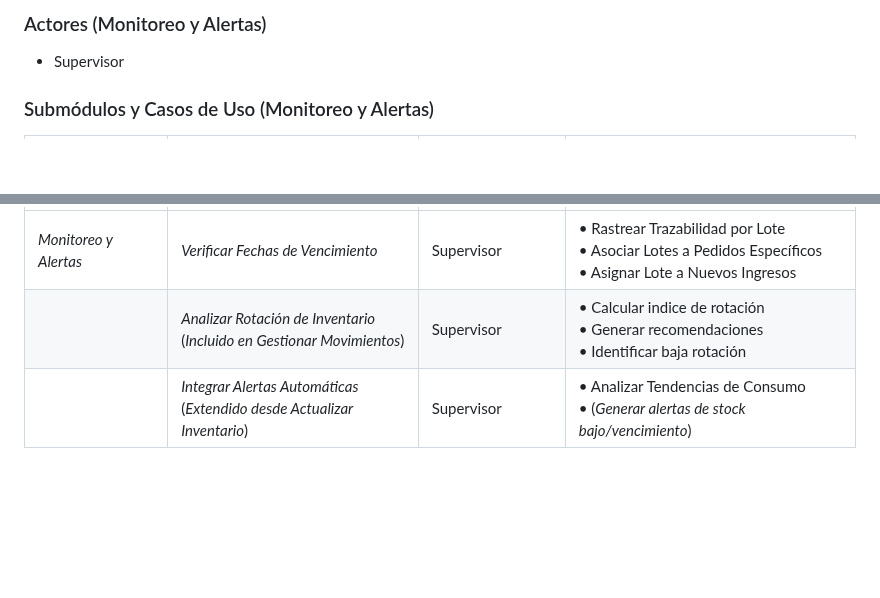
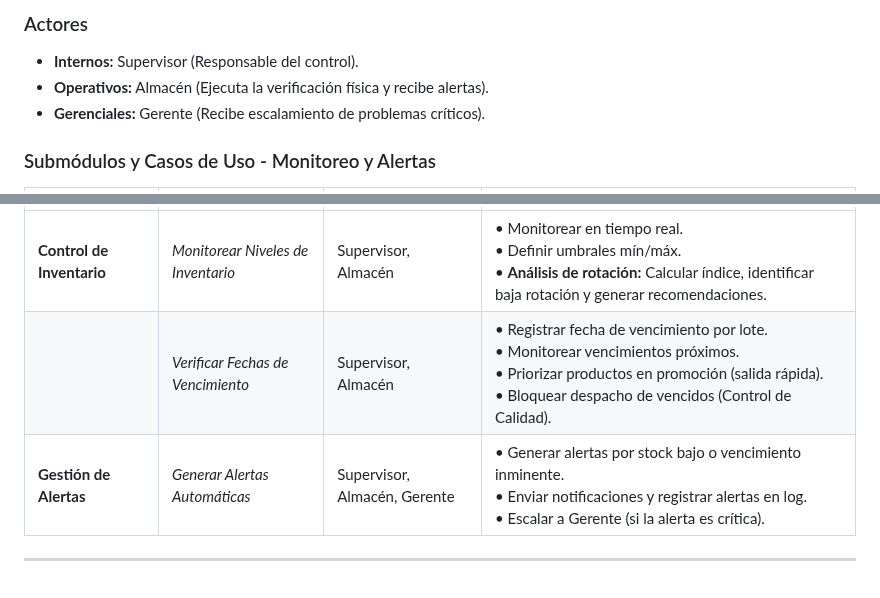
Before and after one commit to NextLogic2025/Capri-vents, a Markdown page: Arquitectura/2 Casos de uso/casosUso.md, 2 parts joined by grey strips. Rendered like a GitHub page; blank space fills up the shorter version.

```diff
--- a/Arquitectura/2 Casos de uso/casosUso.md
+++ b/Arquitectura/2 Casos de uso/casosUso.md
@@ -275,6 +279,8 @@ Controlar la trazabilidad de los productos por lote, gestionar sus fechas de ven
 
-### Actores (Monitoreo y Alertas)
-* Supervisor
+### Actores
+* **Internos:** Supervisor (Responsable del control).
+* **Operativos:** Almacén (Ejecuta la verificación física y recibe alertas).
+* **Gerenciales:** Gerente (Recibe escalamiento de problemas críticos).
 
-### Submódulos y Casos de Uso (Monitoreo y Alertas)
+### Submódulos y Casos de Uso - Monitoreo y Alertas
 
@@ -282,4 +288,6 @@ Controlar la trazabilidad de los productos por lote, gestionar sus fechas de ven
 | :--- | :--- | :--- | :--- |
-| *Monitoreo y Alertas* | *Verificar Fechas de Vencimiento* | Supervisor | • Rastrear Trazabilidad por Lote<br>• Asociar Lotes a Pedidos Específicos<br>• Asignar Lote a Nuevos Ingresos |
-| | *Analizar Rotación de Inventario*<br>(*Incluido en Gestionar Movimientos*) | Supervisor | • Calcular indice de rotación<br>• Generar recomendaciones<br>• Identificar baja rotación |
-| | *Integrar Alertas Automáticas*<br>(*Extendido desde Actualizar Inventario*) | Supervisor | • Analizar Tendencias de Consumo<br>• (*Generar alertas de stock bajo/vencimiento*) |
+| **Control de Inventario** | *Monitorear Niveles de Inventario* | Supervisor, Almacén | • Monitorear en tiempo real.<br>• Definir umbrales mín/máx.<br>• **Análisis de rotación:** Calcular índice, identificar baja rotación y generar recomendaciones. |
+| | *Verificar Fechas de Vencimiento* | Supervisor, Almacén | • Registrar fecha de vencimiento por lote.<br>• Monitorear vencimientos próximos.<br>• Priorizar productos en promoción (salida rápida).<br>• Bloquear despacho de vencidos (Control de Calidad). |
+| **Gestión de Alertas** | *Generar Alertas Automáticas* | Supervisor, Almacén, Gerente | • Generar alertas por stock bajo o vencimiento inminente.<br>• Enviar notificaciones y registrar alertas en log.<br>• Escalar a Gerente (si la alerta es crítica). |
+
+---
```
Also changed, not shown: other parts of Arquitectura/2 Casos de uso/casosUso.md (+26 -22 lines).
